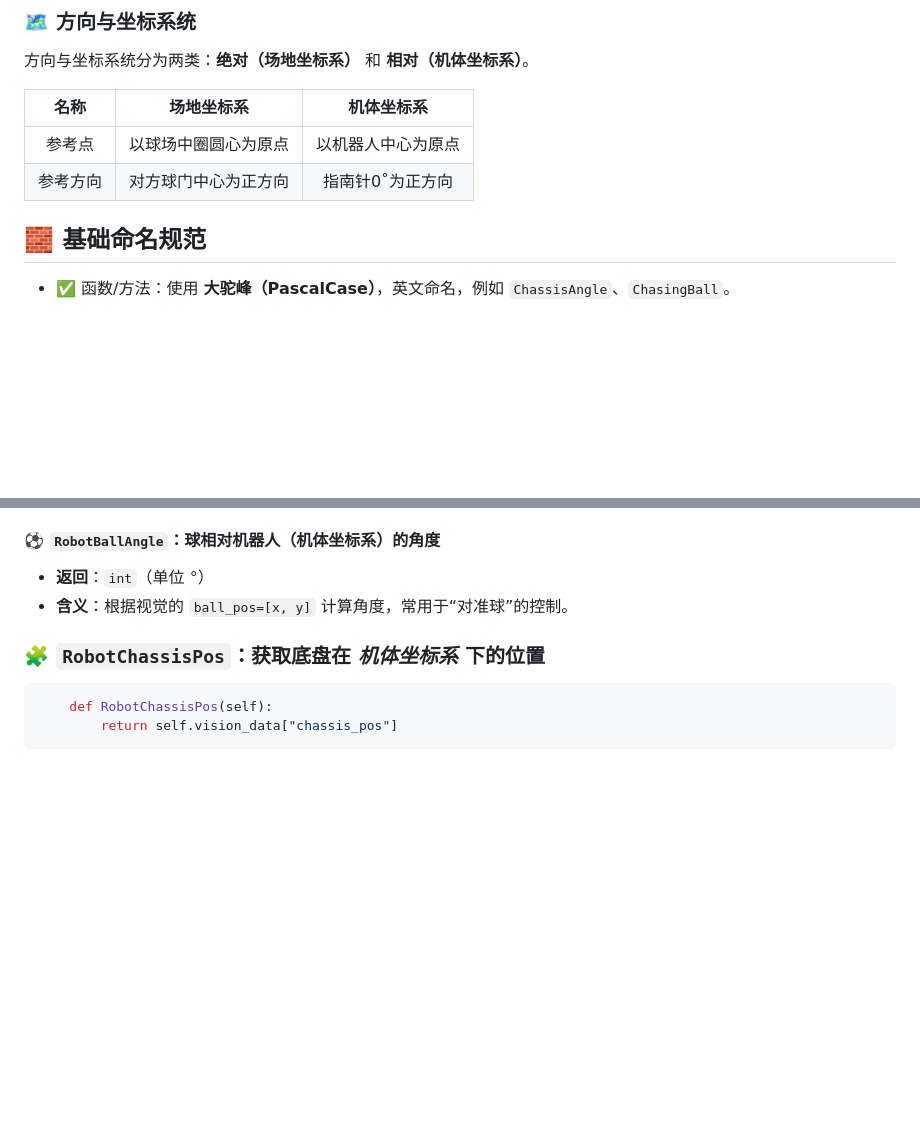
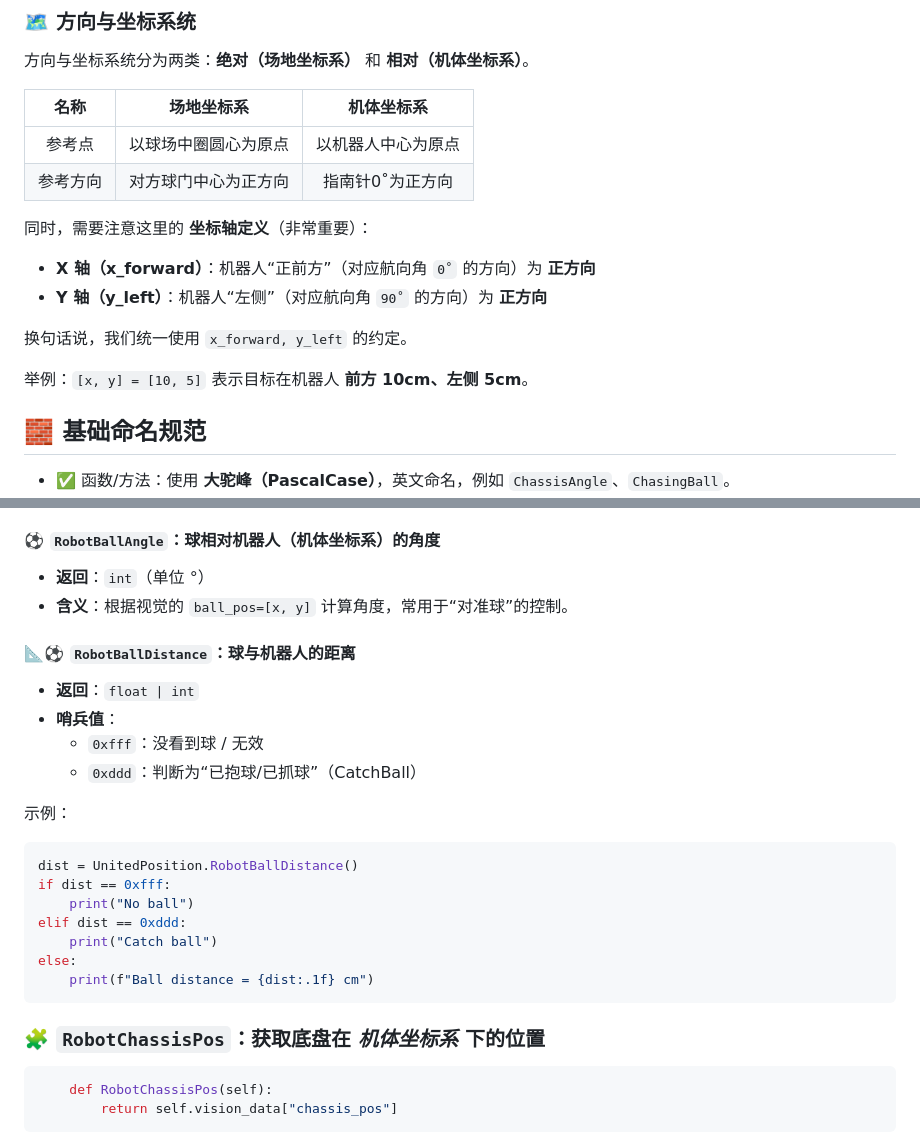
Before and after one commit to RoboCupXelerators/Valkyire_I-2026Australia, a Markdown page: README.md, 2 parts joined by grey strips. GitHub-like rendering; blank space fills up the shorter version.

````diff
--- a/README.md
+++ b/README.md
@@ -51,6 +51,14 @@
 | 参考点 | 以球场中圈圆心为原点 | 以机器人中心为原点 |
 | 参考方向 | 对方球门中心为正方向 | 指南针0˚为正方向 |
 
+同时，需要注意这里的 **坐标轴定义**（非常重要）：
+
+- **X 轴（x_forward）**：机器人“正前方”（对应航向角 `0˚` 的方向）为 **正方向**
+- **Y 轴（y_left）**：机器人“左侧”（对应航向角 `90˚` 的方向）为 **正方向**
+
+换句话说，我们统一使用 `x_forward, y_left` 的约定。
+
+举例：`[x, y] = [10, 5]` 表示目标在机器人 **前方 10cm、左侧 5cm**。
 
 ## 🧱 基础命名规范
 
@@ -112,6 +139,25 @@ print(UnitedPosition.RobotBallPos())
 
 - **返回**：`int`（单位 °）
 - **含义**：根据视觉的 `ball_pos=[x, y]` 计算角度，常用于“对准球”的控制。
+
+#### 📐⚽ `RobotBallDistance`：球与机器人的距离
+
+- **返回**：`float | int`
+- **哨兵值**：
+  - `0xfff`：没看到球 / 无效
+  - `0xddd`：判断为“已抱球/已抓球”（CatchBall）
+
+示例：
+
+```python
+dist = UnitedPosition.RobotBallDistance()
+if dist == 0xfff:
+    print("No ball")
+elif dist == 0xddd:
+    print("Catch ball")
+else:
+    print(f"Ball distance = {dist:.1f} cm")
+```
 
 ### 🧩 `RobotChassisPos`：获取底盘在 _机体坐标系_ 下的位置
 ```python
````
Also changed, not shown: other parts of README.md (+78 -24 lines).
